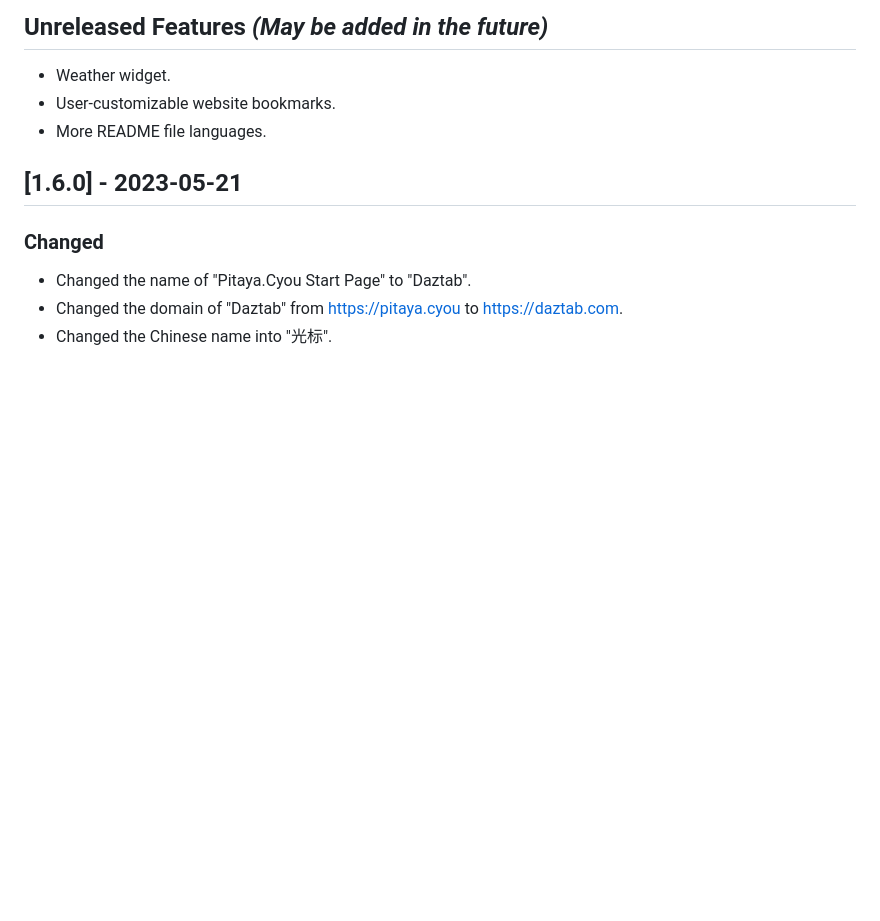
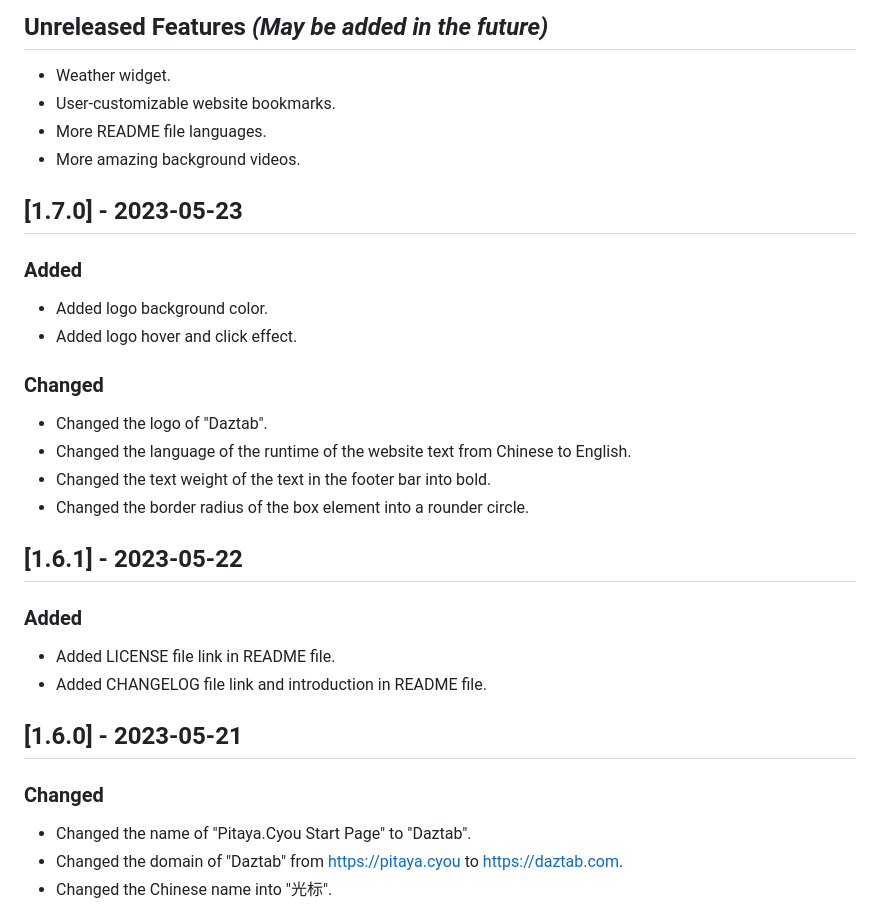
Before and after one commit to ZigaoWang/daztab-old, a Markdown page: CHANGELOG.md, the part around the change. GitHub-like rendering; blank space fills up the shorter version.

```diff
--- a/CHANGELOG.md
+++ b/CHANGELOG.md
@@ -7,6 +7,28 @@ All notable changes to the project "Daztab" will be documented in this file.
 - Weather widget.
 - User-customizable website bookmarks.
 - More README file languages.
+- More amazing background videos.
+
+## [1.7.0] - 2023-05-23
+
+### Added
+
+- Added logo background color.
+- Added logo hover and click effect.
+
+### Changed
+
+- Changed the logo of "Daztab".
+- Changed the language of the runtime of the website text from Chinese to English.
+- Changed the text weight of the text in the footer bar into bold.
+- Changed the border radius of the box element into a rounder circle.
+
+## [1.6.1] - 2023-05-22
+
+### Added
+
+- Added LICENSE file link in README file.
+- Added CHANGELOG file link and introduction in README file.
 
 ## [1.6.0] - 2023-05-21
 
```
